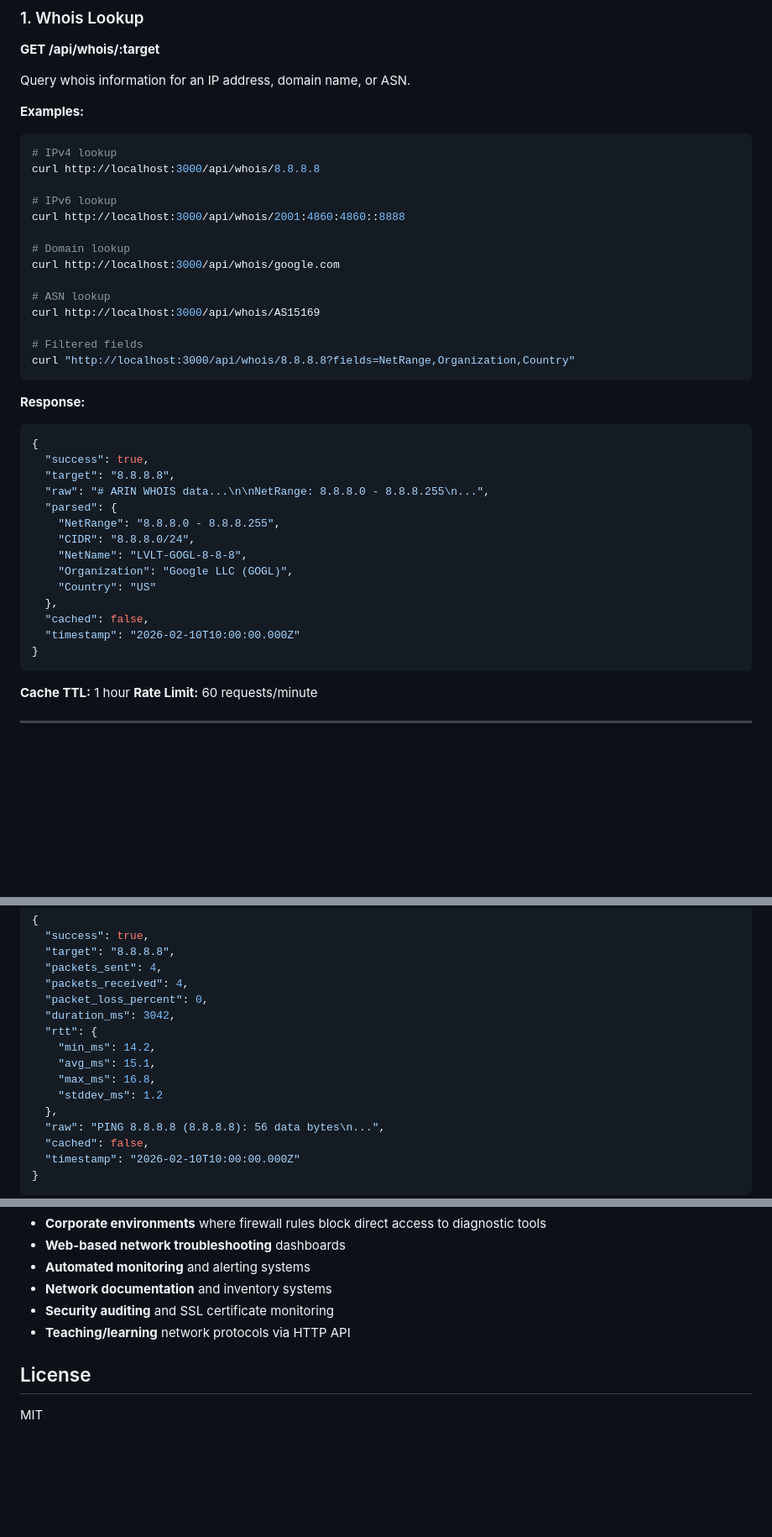
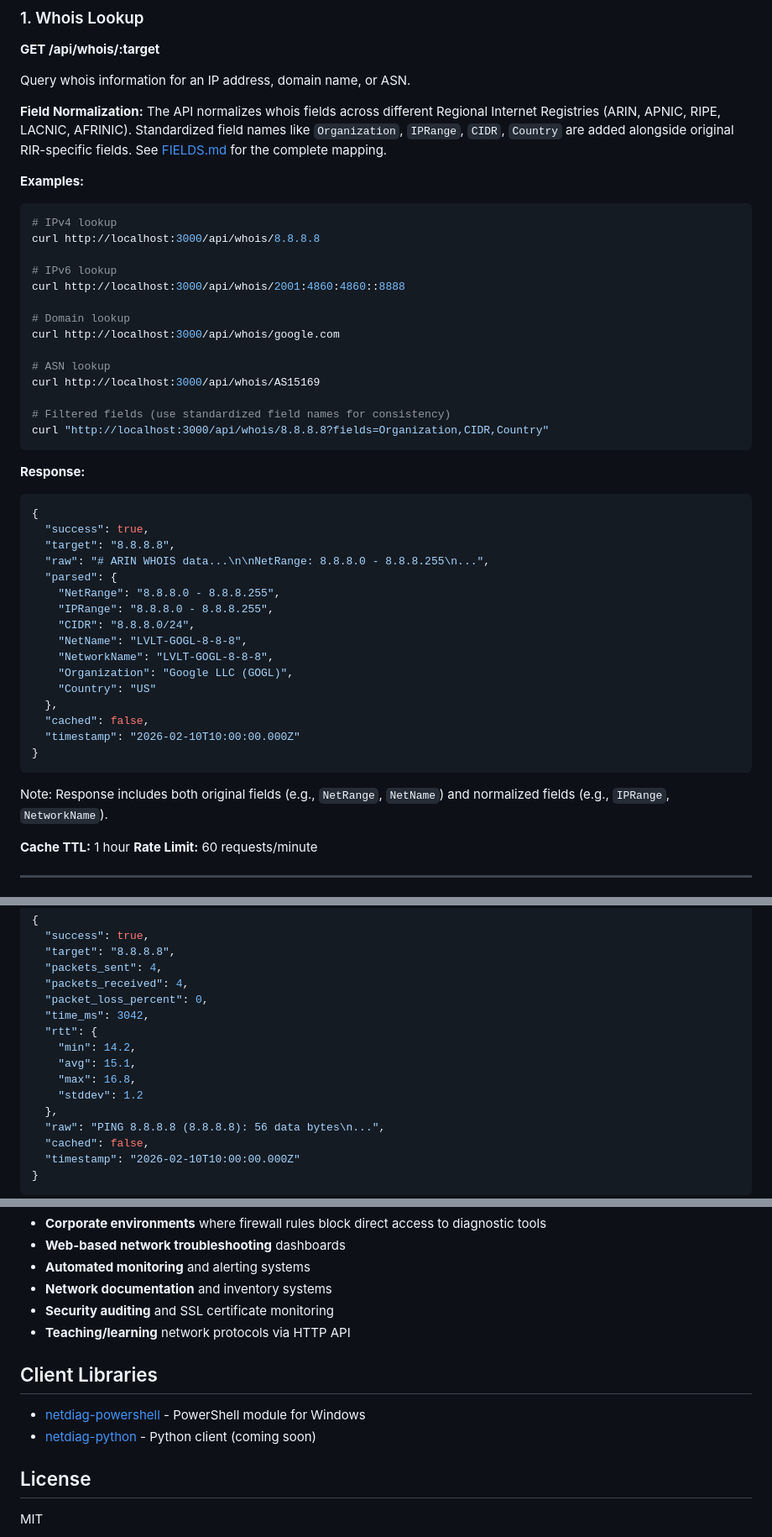
Before and after one commit to aaronearles/netdiag-server, a Markdown page: README.md, 3 parts joined by grey strips. Shown at 84% size. GitHub-like rendering; blank space fills up the shorter version.

Commit message:
Update documentation with field normalization and correct API field names
- Add Field Normalization section explaining RIR standardization with link to FIELDS.md
- Update whois response examples to show both original and normalized fields
- Fix ping API response field names (time_ms, rtt.min/avg/max/stddev)
- Update directory references from whois-http to netdiag-server
- Add Client Libraries section with links to PowerShell and Python clients

Co-Authored-By: Claude Sonnet 4.5 <noreply@anthropic.com>

````diff
--- a/README.md
+++ b/README.md
@@ -71,6 +71,8 @@ npm start
 
 Query whois information for an IP address, domain name, or ASN.
 
+**Field Normalization:** The API normalizes whois fields across different Regional Internet Registries (ARIN, APNIC, RIPE, LACNIC, AFRINIC). Standardized field names like `Organization`, `IPRange`, `CIDR`, `Country` are added alongside original RIR-specific fields. See [FIELDS.md](FIELDS.md) for the complete mapping.
+
 **Examples:**
 
 ```bash
@@ -86,8 +88,8 @@ curl http://localhost:3000/api/whois/google.com
 # ASN lookup
 curl http://localhost:3000/api/whois/AS15169
 
-# Filtered fields
-curl "http://localhost:3000/api/whois/8.8.8.8?fields=NetRange,Organization,Country"
+# Filtered fields (use standardized field names for consistency)
+curl "http://localhost:3000/api/whois/8.8.8.8?fields=Organization,CIDR,Country"
 ```
 
 **Response:**
@@ -99,8 +101,10 @@ curl "http://localhost:3000/api/whois/8.8.8.8?fields=NetRange,Organization,Count
   "raw": "# ARIN WHOIS data...\n\nNetRange: 8.8.8.0 - 8.8.8.255\n...",
   "parsed": {
     "NetRange": "8.8.8.0 - 8.8.8.255",
+    "IPRange": "8.8.8.0 - 8.8.8.255",
     "CIDR": "8.8.8.0/24",
     "NetName": "LVLT-GOGL-8-8-8",
+    "NetworkName": "LVLT-GOGL-8-8-8",
     "Organization": "Google LLC (GOGL)",
     "Country": "US"
   },
@@ -108,6 +112,8 @@ curl "http://localhost:3000/api/whois/8.8.8.8?fields=NetRange,Organization,Count
   "timestamp": "2026-02-10T10:00:00.000Z"
 }
 ```
+
+Note: Response includes both original fields (e.g., `NetRange`, `NetName`) and normalized fields (e.g., `IPRange`, `NetworkName`).
 
 **Cache TTL:** 1 hour
 **Rate Limit:** 60 requests/minute
@@ -194,12 +200,12 @@ curl "http://localhost:3000/api/ping/google.com?count=10"
   "packets_sent": 4,
   "packets_received": 4,
   "packet_loss_percent": 0,
-  "duration_ms": 3042,
+  "time_ms": 3042,
   "rtt": {
-    "min_ms": 14.2,
-    "avg_ms": 15.1,
-    "max_ms": 16.8,
-    "stddev_ms": 1.2
+    "min": 14.2,
+    "avg": 15.1,
+    "max": 16.8,
+    "stddev": 1.2
   },
   "raw": "PING 8.8.8.8 (8.8.8.8): 56 data bytes\n...",
   "cached": false,
@@ -661,6 +667,11 @@ This service is particularly useful for:
 - **Security auditing** and SSL certificate monitoring
 - **Teaching/learning** network protocols via HTTP API
 
+## Client Libraries
+
+- [netdiag-powershell](https://github.com/aaronearles/netdiag-powershell) - PowerShell module for Windows
+- [netdiag-python](https://github.com/aaronearles/netdiag-python) - Python client (coming soon)
+
 ## License
 
 MIT
````
Also changed, not shown: other parts of README.md (+2 -2 lines).
